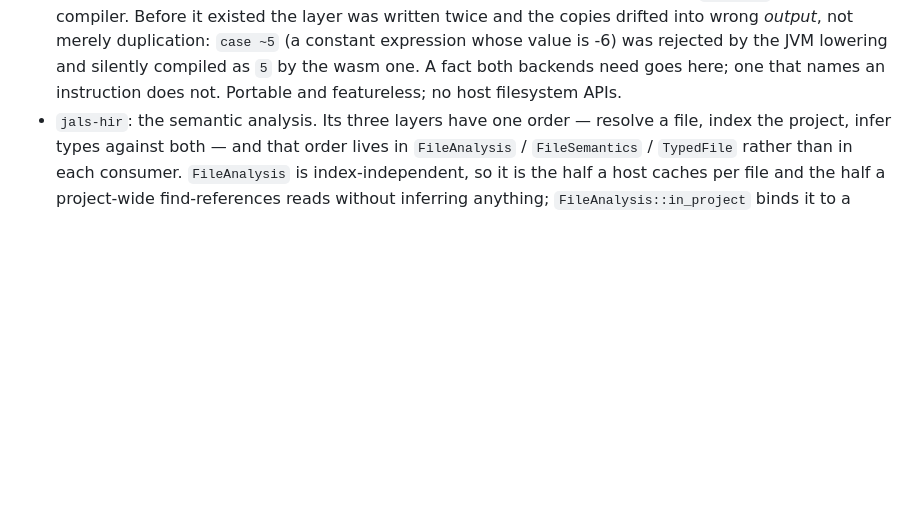
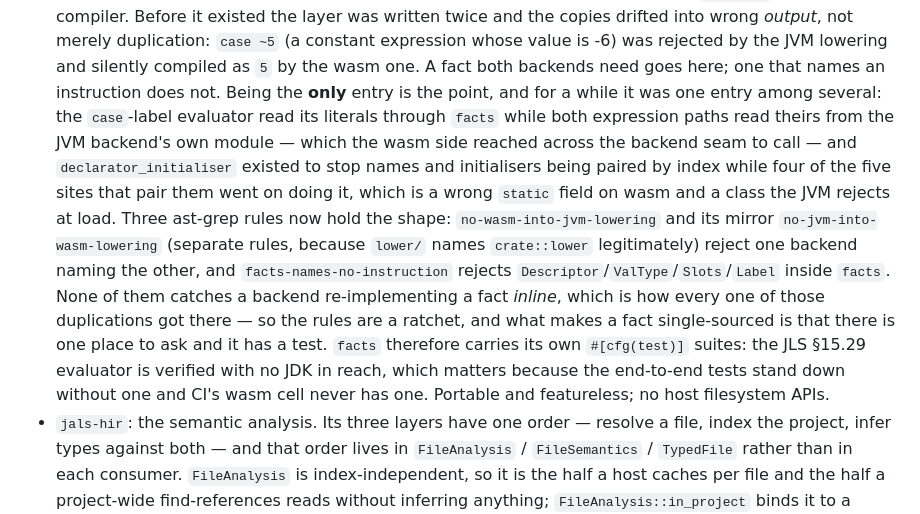
Before and after one commit to topi-banana/jals, a Markdown page: CLAUDE.md, the part around the change. Drawn GitHub-style; blank space fills up the shorter version.

Commit message:
docs: record that the facts seam is now enforced
The `jals-javac` bullet described `facts` as the shared layer without saying
that being the *only* entry is what makes it one — which is exactly what the
crate had stopped doing. It now records the three ast-grep rules that hold the
shape, what they cannot catch (an inline re-implementation, which is how every
duplication removed this week got there), and that the module carries its own
tests because the end-to-end ones stand down wherever there is no JDK.

Co-Authored-By: Claude Opus 5 <noreply@anthropic.com>

```diff
--- a/CLAUDE.md
+++ b/CLAUDE.md
@@ -231,7 +231,22 @@ filesystem reads into portable interfaces.
   layer was written twice and the copies drifted into wrong *output*, not merely duplication: `case
   ~5` (a constant expression whose value is -6) was rejected by the JVM lowering and silently
   compiled as `5` by the wasm one. A fact both backends need goes here; one that names an
-  instruction does not. Portable and featureless; no host filesystem APIs.
+  instruction does not.
+  Being the **only** entry is the point, and for a while it was one entry among several: the
+  `case`-label evaluator read its literals through `facts` while both expression paths read theirs
+  from the JVM backend's own module — which the wasm side reached across the backend seam to call —
+  and `declarator_initialiser` existed to stop names and initialisers being paired by index while
+  four of the five sites that pair them went on doing it, which is a wrong `static` field on wasm
+  and a class the JVM rejects at load. Three ast-grep rules now hold the shape:
+  `no-wasm-into-jvm-lowering` and its mirror `no-jvm-into-wasm-lowering` (separate rules, because
+  `lower/` names `crate::lower` legitimately) reject one backend naming the other, and
+  `facts-names-no-instruction` rejects `Descriptor`/`ValType`/`Slots`/`Label` inside `facts`. None
+  of them catches a backend re-implementing a fact *inline*, which is how every one of those
+  duplications got there — so the rules are a ratchet, and what makes a fact single-sourced is that
+  there is one place to ask and it has a test. `facts` therefore carries its own `#[cfg(test)]`
+  suites: the JLS §15.29 evaluator is verified with no JDK in reach, which matters because the
+  end-to-end tests stand down without one and CI's wasm cell never has one.
+  Portable and featureless; no host filesystem APIs.
 - `jals-hir`: the semantic analysis. Its three layers have one order — resolve a file, index the
   project, infer types against both — and that order lives in `FileAnalysis` / `FileSemantics` /
   `TypedFile` rather than in each consumer. `FileAnalysis` is index-independent, so it is the half a
```
